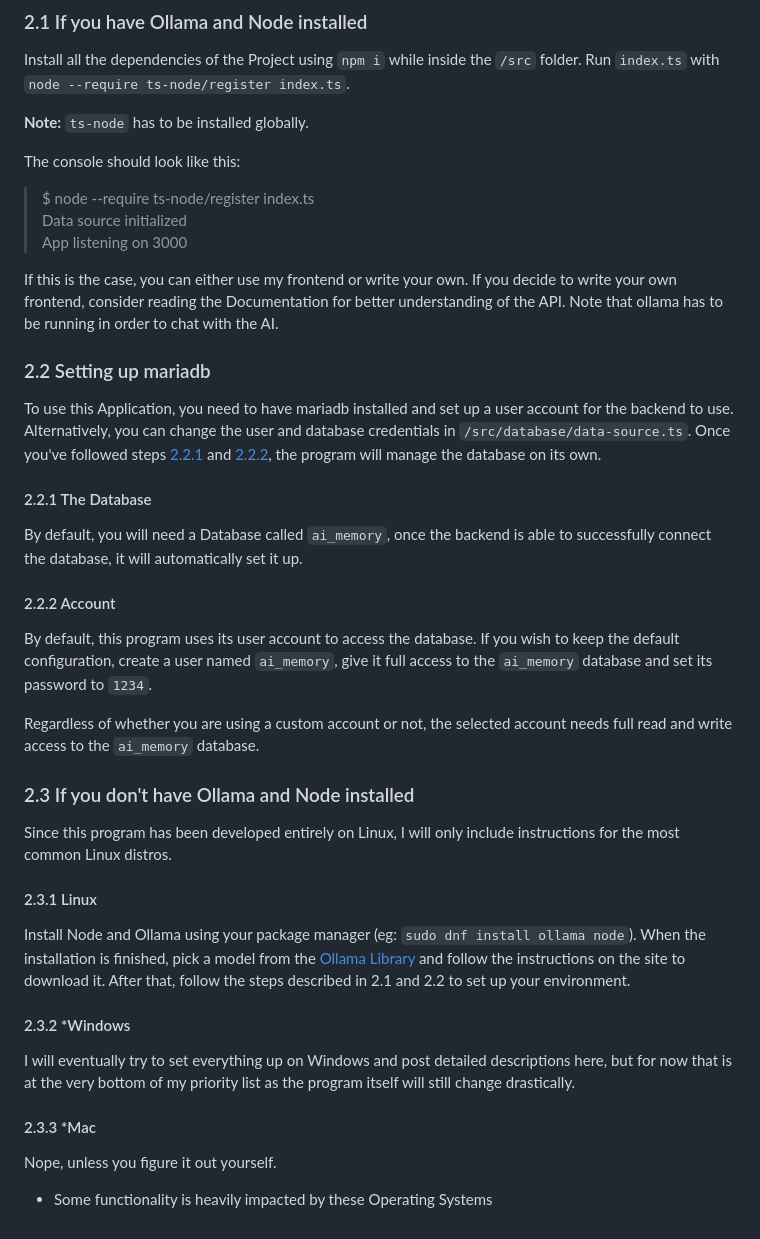
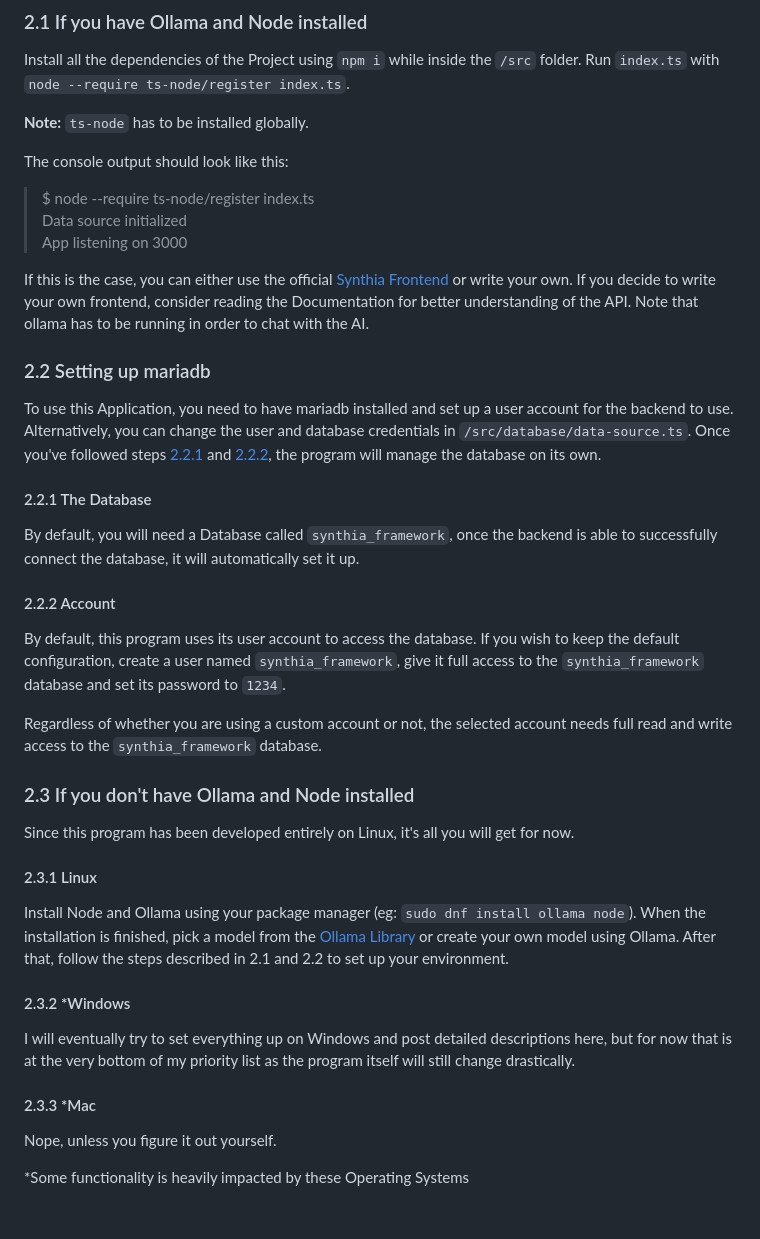
Before and after one commit to titustesche/synthia-framework, a Markdown page: README.md, the part around one of its changes. GitHub-like rendering.

```diff
--- a/README.md
+++ b/README.md
@@ -64,12 +65,12 @@ Run `index.ts` with `node --require ts-node/register index.ts`.
 
 **Note:** `ts-node` has to be installed globally.
 
-The console should look like this:
+The console output should look like this:
 > $ node --require ts-node/register index.ts <br/>
 > Data source initialized <br/>
 > App listening on 3000
 
-If this is the case, you can either use my frontend or write your own. If you decide to write your own frontend,
+If this is the case, you can either use the official [Synthia Frontend](https://github.com/titustesche/synthia-frontend) or write your own. If you decide to write your own frontend,
 consider reading the Documentation for better understanding of the API.
 Note that  ollama has to be running in order to chat with the AI.
 
@@ -80,25 +81,25 @@ Once you've followed steps [2.2.1](#221-the-database) and [2.2.2](#222-account),
 the program will manage the database on its own.
 
 #### 2.2.1 The Database
-By default, you will need a Database called `ai_memory`, once the backend is able to successfully connect the database,
+By default, you will need a Database called `synthia_framework`, once the backend is able to successfully connect the database,
 it will automatically set it up.
 
 #### 2.2.2 Account
 By default, this program uses its user account to access the database.
-If you wish to keep the default configuration, create a user named `ai_memory`,
-give it full access to the `ai_memory` database and set its password to `1234`.
+If you wish to keep the default configuration, create a user named `synthia_framework`,
+give it full access to the `synthia_framework` database and set its password to `1234`.
 
 Regardless of whether you are using a custom account or not, the selected account needs full read and write
-access to the `ai_memory` database.
+access to the `synthia_framework` database.
 
 ### 2.3 If you don't have Ollama and Node installed
 Since this program has been developed entirely on Linux,
-I will only include instructions for the most common Linux distros.
+it's all you will get for now.
 
 #### 2.3.1 Linux
 Install Node and Ollama using your package manager (eg: `sudo dnf install ollama node`).
 When the installation is finished, pick a model from the [Ollama Library](https://ollama.com/library)
-and follow the instructions on the site to download it.
+or create your own model using Ollama.
 After that, follow the steps described in 2.1 and 2.2 to set up your environment.
 
 #### 2.3.2 *Windows
@@ -108,4 +109,4 @@ but for now that is at the very bottom of my priority list as the program itself
 #### 2.3.3 *Mac
 Nope, unless you figure it out yourself.
 
-* Some functionality is heavily impacted by these Operating Systems
+*Some functionality is heavily impacted by these Operating Systems
```
Also changed, not shown: other parts of README.md (+10 -9 lines).
